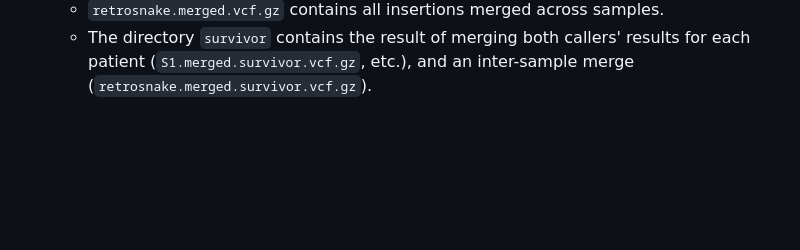
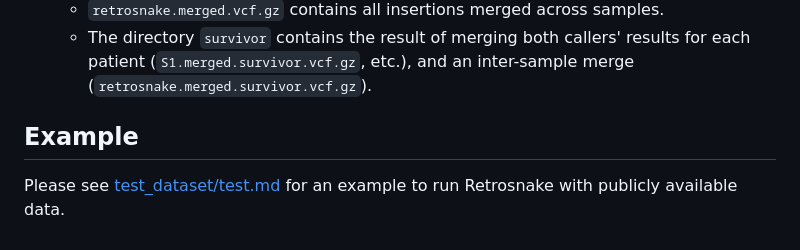
Before and after one commit to javiercguard/retroinspector, a Markdown page: README.md, the part around the change. GitHub-like rendering; blank space fills up the shorter version.

Commit message:
Added reference to example instructions

```diff
--- a/README.md
+++ b/README.md
@@ -130,3 +130,7 @@ For each run, Retrosnake will generate a series of files. This is how it would l
     - `public.te.vcf.gz` and `public.te.lax.vcf.gz` contain all TE insertions (across samples) for the strict and lax criterion, respectively.
     - `retrosnake.merged.vcf.gz` contains all insertions merged across samples.
     - The directory `survivor` contains the result of merging both callers' results for each patient (`S1.merged.survivor.vcf.gz`, etc.), and an inter-sample merge (`retrosnake.merged.survivor.vcf.gz`).
+
+## Example
+
+Please see [test_dataset/test.md](./test_dataset/test.md) for an example to run Retrosnake with publicly available data.
```
